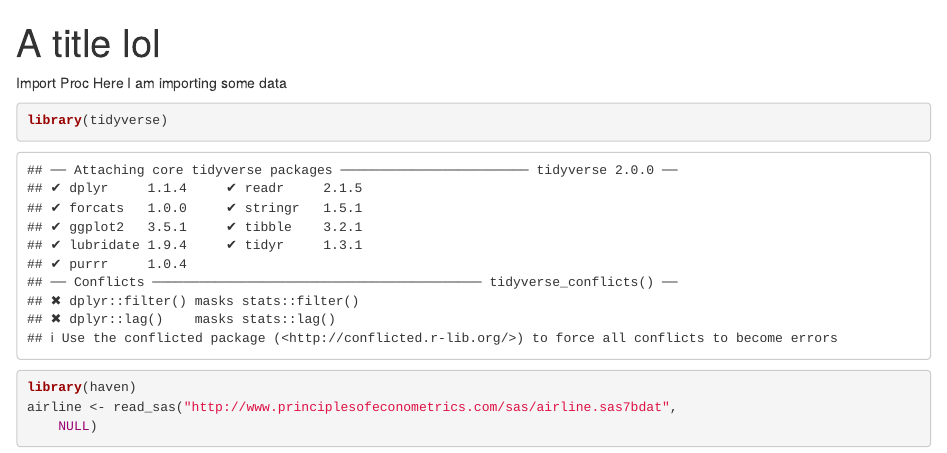
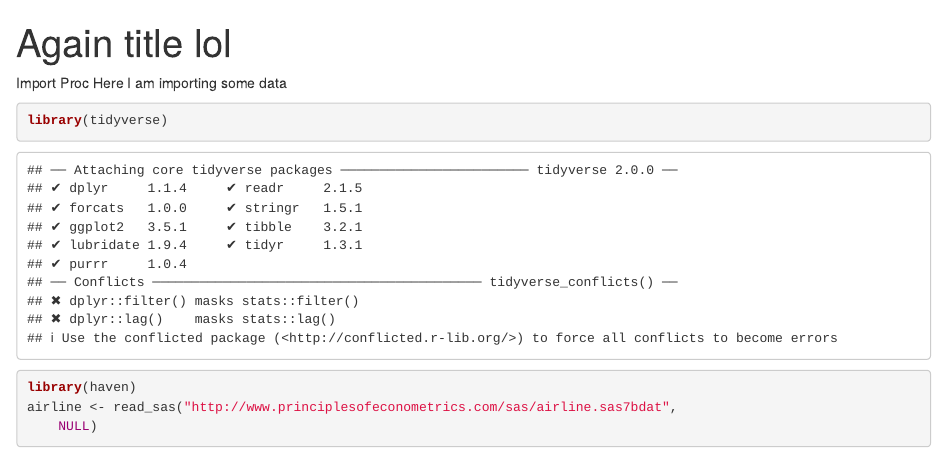
Before and after one commit to Voltorr/Training, an R Markdown document (awesome.Rmd): the page in a window 1100 px wide, from its top. Rendered offline with R 4.5, knitr and Pandoc, with nearby package versions; some code elsewhere in the file could not run offline.

Commit message:
try and try

```diff
--- a/awesome.Rmd
+++ b/awesome.Rmd
@@ -1,5 +1,5 @@
 ---
-title: "A title lol"
+title: "Again title lol"
 output: html_notebook
 ---
 
```
